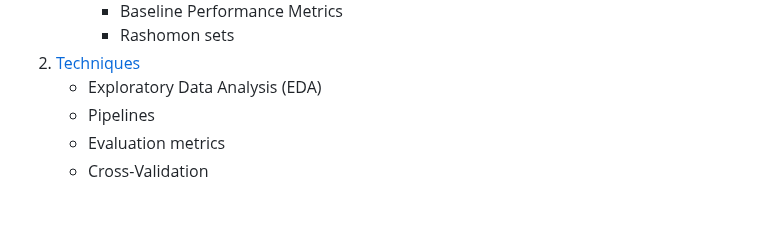
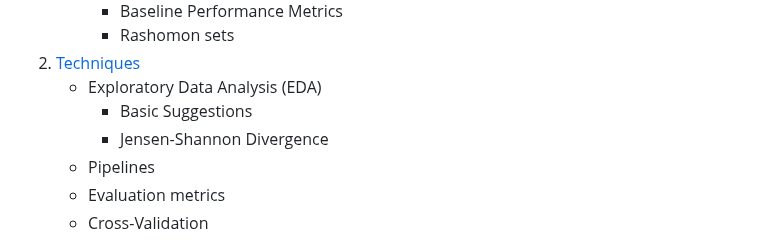
Before and after one commit to mahynski/chemometric-carpentry, a Markdown page: README.md, the part around the change. Rendered like a GitHub page; blank space fills up the shorter version.

```diff
--- a/README.md
+++ b/README.md
@@ -63,6 +63,8 @@
         * Rashomon sets
 2. [Techniques](chemometric-carpentry/blob/main/notebooks/2_Techniques.ipynb)
     * Exploratory Data Analysis (EDA)
+        * Basic Suggestions
+        * Jensen-Shannon Divergence
     * Pipelines
     * Evaluation metrics
     * Cross-Validation
```
